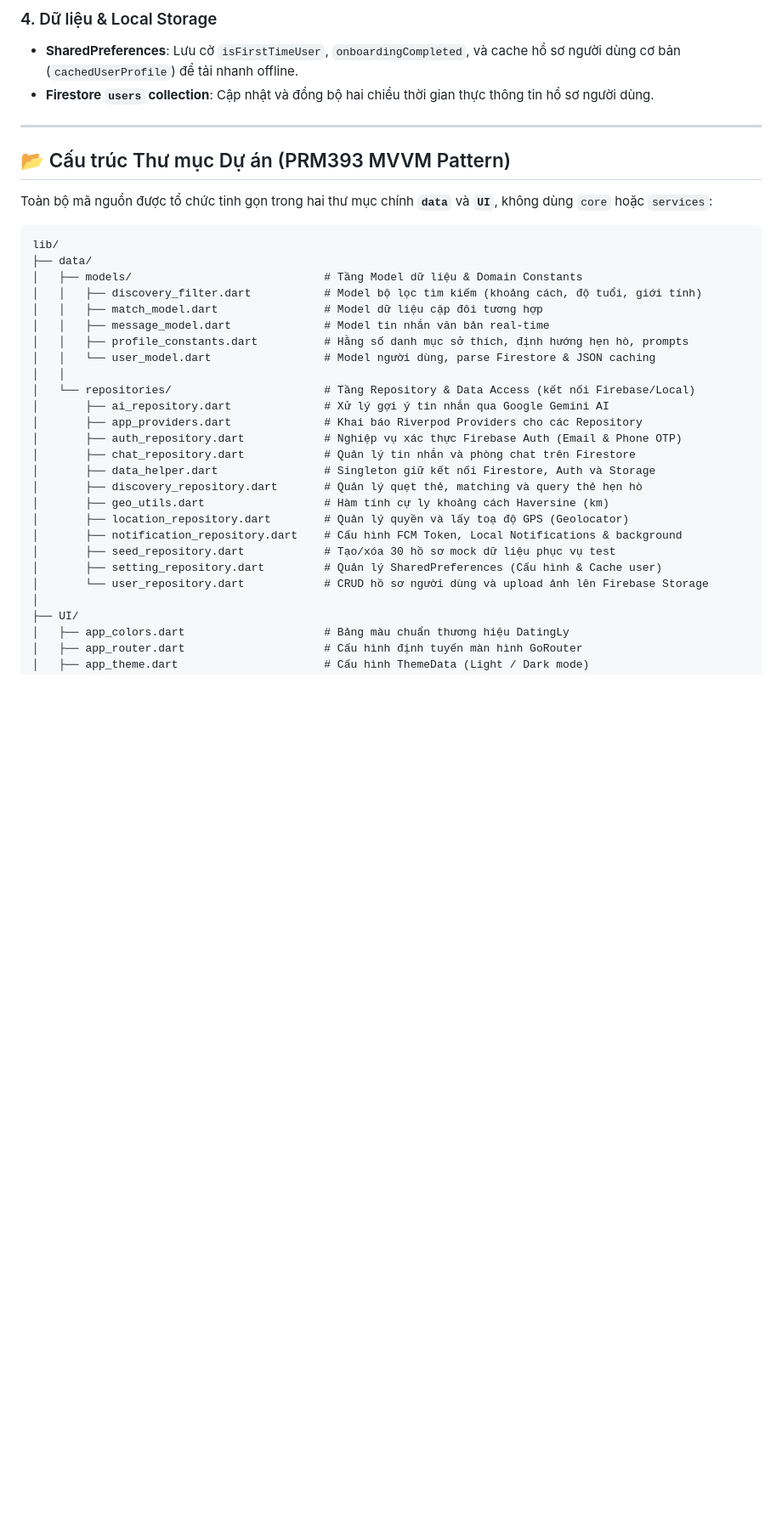
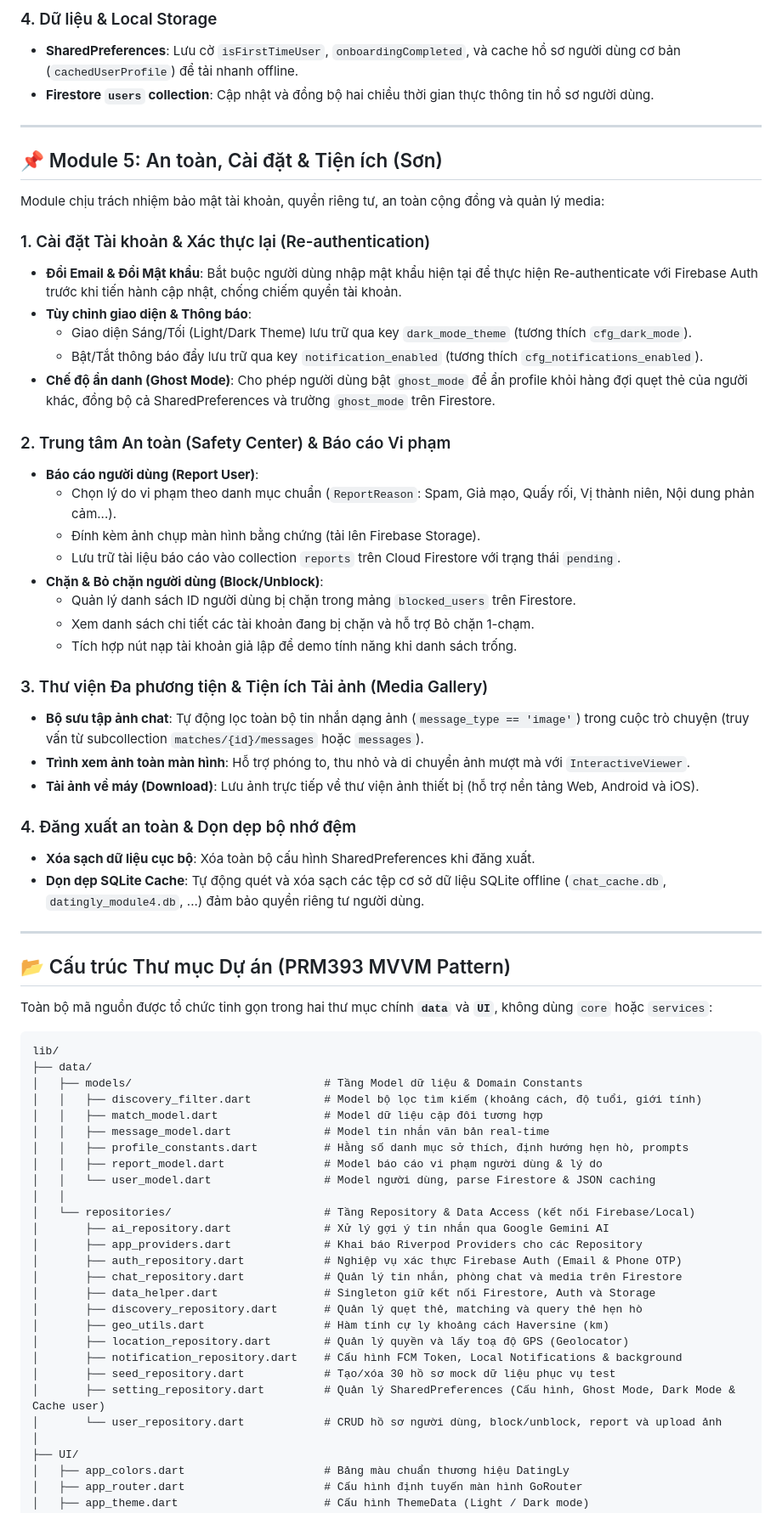
Before and after one commit to khanh2005fpt/DatingLy_Group1_SE1942-JS, a Markdown page: README.md, the part around one of its changes. Shown at 85% size. GitHub-like rendering; blank space fills up the shorter version.

Commit message:
docs: document Module 5 (Safety, Settings & Utilities) and update MVVM architecture in README

```diff
--- a/README.md
+++ b/README.md
@@ -55,6 +55,38 @@ Module cốt lõi phụ trách luồng đăng nhập, khởi tạo hồ sơ và
 
 ---
 
+## 📌 Module 5: An toàn, Cài đặt & Tiện ích (Sơn)
+
+Module chịu trách nhiệm bảo mật tài khoản, quyền riêng tư, an toàn cộng đồng và quản lý media:
+
+### 1. Cài đặt Tài khoản & Xác thực lại (Re-authentication)
+- **Đổi Email & Đổi Mật khẩu**: Bắt buộc người dùng nhập mật khẩu hiện tại để thực hiện Re-authenticate với Firebase Auth trước khi tiến hành cập nhật, chống chiếm quyền tài khoản.
+- **Tùy chỉnh giao diện & Thông báo**:
+  - Giao diện Sáng/Tối (Light/Dark Theme) lưu trữ qua key `dark_mode_theme` (tương thích `cfg_dark_mode`).
+  - Bật/Tắt thông báo đẩy lưu trữ qua key `notification_enabled` (tương thích `cfg_notifications_enabled`).
+- **Chế độ ẩn danh (Ghost Mode)**: Cho phép người dùng bật `ghost_mode` để ẩn profile khỏi hàng đợi quẹt thẻ của người khác, đồng bộ cả SharedPreferences và trường `ghost_mode` trên Firestore.
+
+### 2. Trung tâm An toàn (Safety Center) & Báo cáo Vi phạm
+- **Báo cáo người dùng (Report User)**:
+  - Chọn lý do vi phạm theo danh mục chuẩn (`ReportReason`: Spam, Giả mạo, Quấy rối, Vị thành niên, Nội dung phản cảm...).
+  - Đính kèm ảnh chụp màn hình bằng chứng (tải lên Firebase Storage).
+  - Lưu trữ tài liệu báo cáo vào collection `reports` trên Cloud Firestore với trạng thái `pending`.
+- **Chặn & Bỏ chặn người dùng (Block/Unblock)**:
+  - Quản lý danh sách ID người dùng bị chặn trong mảng `blocked_users` trên Firestore.
+  - Xem danh sách chi tiết các tài khoản đang bị chặn và hỗ trợ Bỏ chặn 1-chạm.
+  - Tích hợp nút nạp tài khoản giả lập để demo tính năng khi danh sách trống.
+
+### 3. Thư viện Đa phương tiện & Tiện ích Tải ảnh (Media Gallery)
+- **Bộ sưu tập ảnh chat**: Tự động lọc toàn bộ tin nhắn dạng ảnh (`message_type == 'image'`) trong cuộc trò chuyện (truy vấn từ subcollection `matches/{id}/messages` hoặc `messages`).
+- **Trình xem ảnh toàn màn hình**: Hỗ trợ phóng to, thu nhỏ và di chuyển ảnh mượt mà với `InteractiveViewer`.
+- **Tải ảnh về máy (Download)**: Lưu ảnh trực tiếp về thư viện ảnh thiết bị (hỗ trợ nền tảng Web, Android và iOS).
+
+### 4. Đăng xuất an toàn & Dọn dẹp bộ nhớ đệm
+- **Xóa sạch dữ liệu cục bộ**: Xóa toàn bộ cấu hình SharedPreferences khi đăng xuất.
+- **Dọn dẹp SQLite Cache**: Tự động quét và xóa sạch các tệp cơ sở dữ liệu SQLite offline (`chat_cache.db`, `datingly_module4.db`, ...) đảm bảo quyền riêng tư người dùng.
+
+---
+
 ## 📂 Cấu trúc Thư mục Dự án (PRM393 MVVM Pattern)
 
 Toàn bộ mã nguồn được tổ chức tinh gọn trong hai thư mục chính **`data`** và **`UI`**, không dùng `core` hoặc `services`:
@@ -67,21 +99,22 @@ lib/
 │   │   ├── match_model.dart                # Model dữ liệu cặp đôi tương hợp
 │   │   ├── message_model.dart              # Model tin nhắn văn bản real-time
 │   │   ├── profile_constants.dart          # Hằng số danh mục sở thích, định hướng hẹn hò, prompts
+│   │   ├── report_model.dart               # Model báo cáo vi phạm người dùng & lý do
 │   │   └── user_model.dart                 # Model người dùng, parse Firestore & JSON caching
 │   │
 │   └── repositories/                       # Tầng Repository & Data Access (kết nối Firebase/Local)
 │       ├── ai_repository.dart              # Xử lý gợi ý tin nhắn qua Google Gemini AI
 │       ├── app_providers.dart              # Khai báo Riverpod Providers cho các Repository
 │       ├── auth_repository.dart            # Nghiệp vụ xác thực Firebase Auth (Email & Phone OTP)
-│       ├── chat_repository.dart            # Quản lý tin nhắn và phòng chat trên Firestore
+│       ├── chat_repository.dart            # Quản lý tin nhắn, phòng chat và media trên Firestore
 │       ├── data_helper.dart                # Singleton giữ kết nối Firestore, Auth và Storage
 │       ├── discovery_repository.dart       # Quản lý quẹt thẻ, matching và query thẻ hẹn hò
 │       ├── geo_utils.dart                  # Hàm tính cự ly khoảng cách Haversine (km)
 │       ├── location_repository.dart        # Quản lý quyền và lấy toạ độ GPS (Geolocator)
 │       ├── notification_repository.dart    # Cấu hình FCM Token, Local Notifications & background
 │       ├── seed_repository.dart            # Tạo/xóa 30 hồ sơ mock dữ liệu phục vụ test
-│       ├── setting_repository.dart         # Quản lý SharedPreferences (Cấu hình & Cache user)
-│       └── user_repository.dart            # CRUD hồ sơ người dùng và upload ảnh lên Firebase Storage
+│       ├── setting_repository.dart         # Quản lý SharedPreferences (Cấu hình, Ghost Mode, Dark Mode & Cache user)
+│       └── user_repository.dart            # CRUD hồ sơ người dùng, block/unblock, report và upload ảnh
 │
 ├── UI/
 │   ├── app_colors.dart                     # Bảng màu chuẩn thương hiệu DatingLy
```
Also changed, not shown: other parts of README.md (+6 -2 lines).
